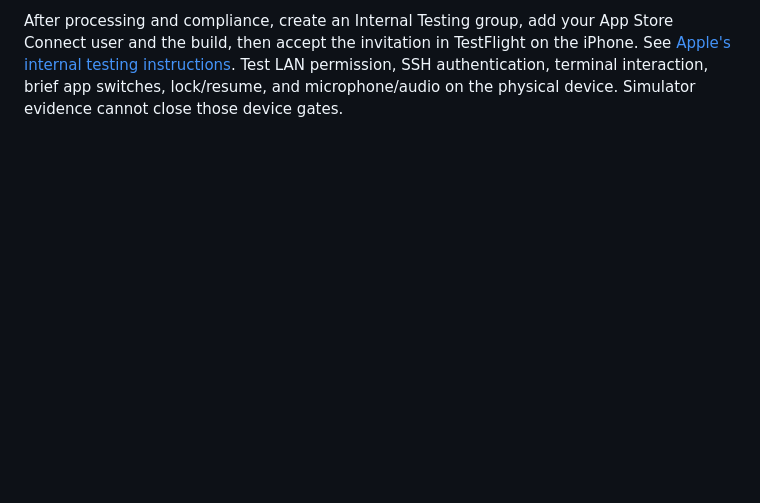
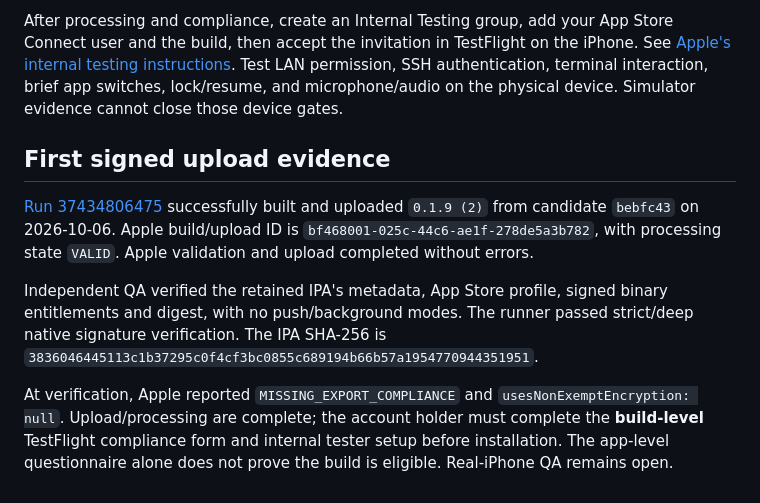
Before and after one commit to gal064/muxflow, a Markdown page: docs/mobile/testflight.md, the part around the change. Rendered like a GitHub page; blank space fills up the shorter version.

Commit message:
Record verified TestFlight upload and remaining device gates

```diff
--- a/docs/mobile/testflight.md
+++ b/docs/mobile/testflight.md
@@ -82,3 +82,22 @@ on the iPhone. See [Apple's internal testing instructions](https://developer.app
 Test LAN permission, SSH authentication, terminal interaction, brief app
 switches, lock/resume, and microphone/audio on the physical device. Simulator
 evidence cannot close those device gates.
+
+## First signed upload evidence
+
+[Run 37434806475](https://github.com/gal064/muxflow/actions/runs/37434806475)
+successfully built and uploaded `0.1.9 (2)` from candidate `bebfc43` on
+2026-10-06. Apple build/upload ID is
+`bf468001-025c-44c6-ae1f-278de5a3b782`, with processing state `VALID`.
+Apple validation and upload completed without errors.
+
+Independent QA verified the retained IPA's metadata, App Store profile,
+signed binary entitlements and digest, with no push/background modes. The
+runner passed strict/deep native signature verification. The IPA SHA-256 is
+`3836046445113c1b37295c0f4cf3bc0855c689194b66b57a1954770944351951`.
+
+At verification, Apple reported `MISSING_EXPORT_COMPLIANCE` and
+`usesNonExemptEncryption: null`. Upload/processing are complete; the account
+holder must complete the **build-level** TestFlight compliance form and
+internal tester setup before installation. The app-level questionnaire alone
+does not prove the build is eligible. Real-iPhone QA remains open.
```
Also changed, not shown: docs/mobile/ios-plan.md (+16 -0 lines).
